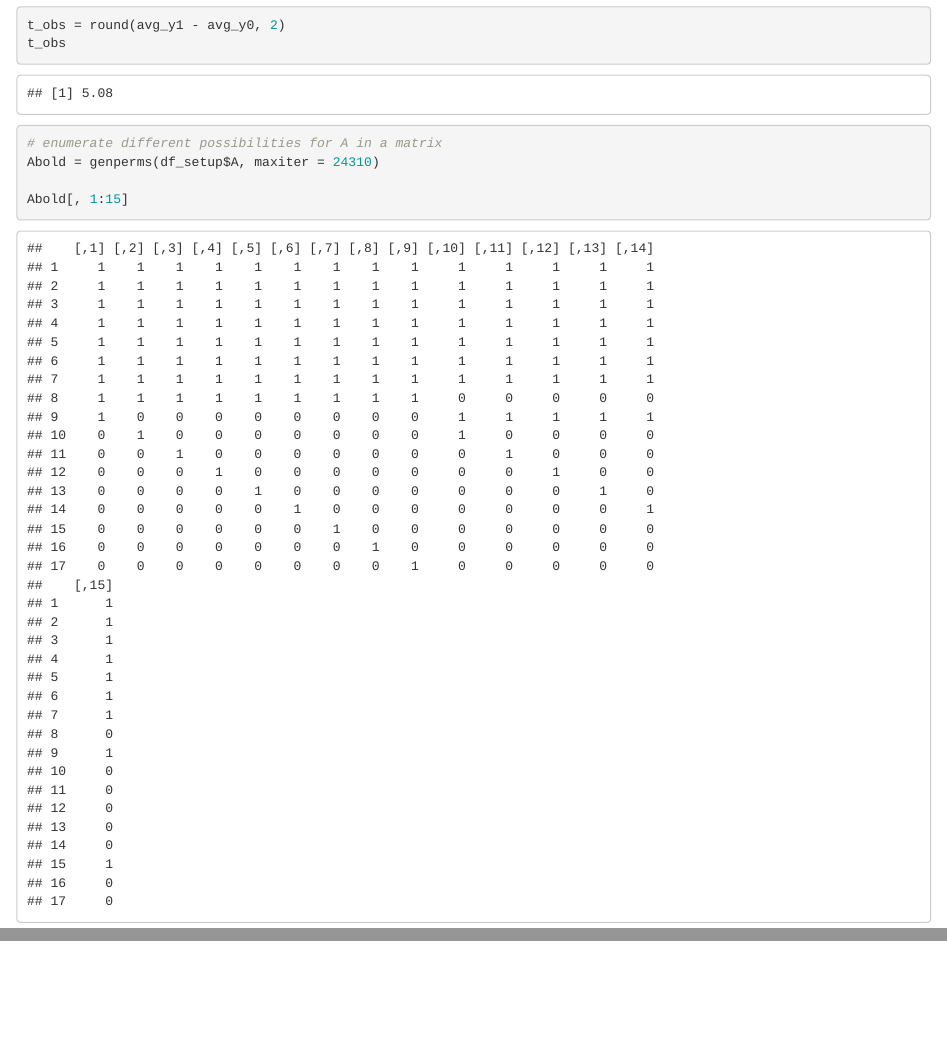
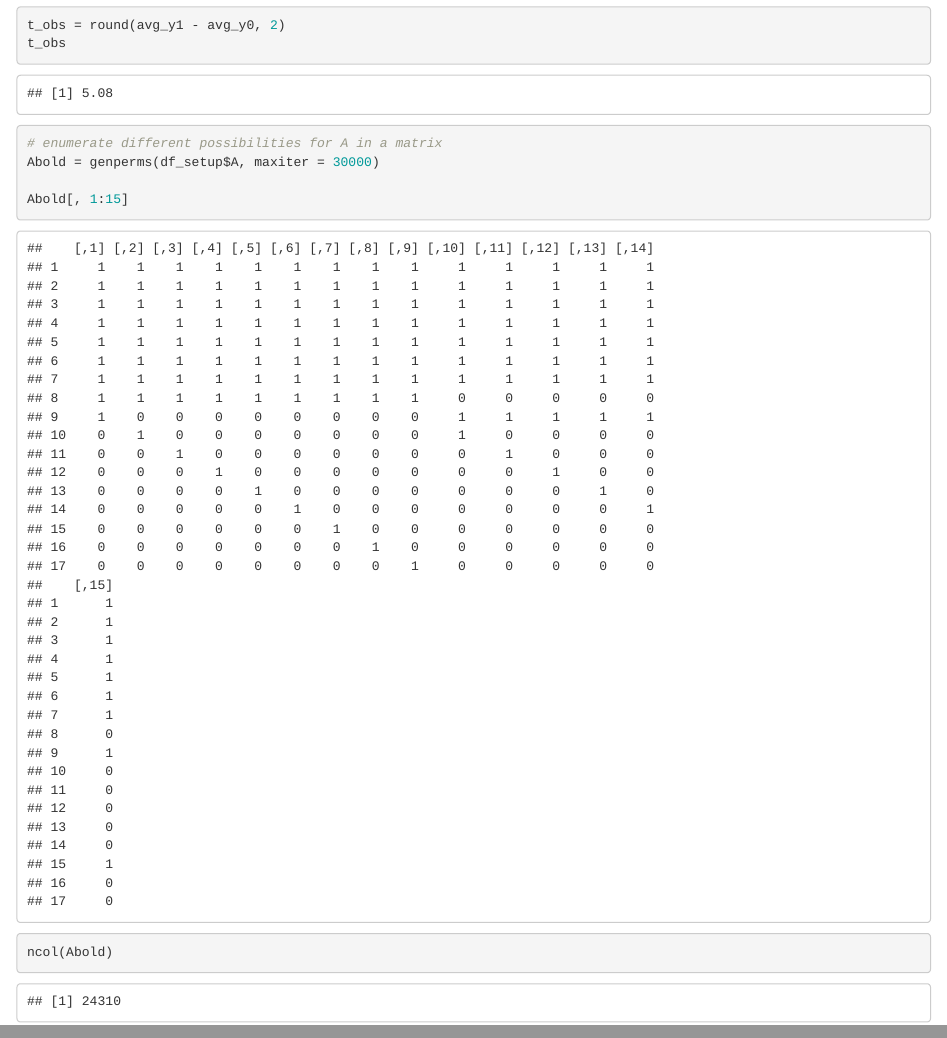
Before and after one commit to RuilianZ/causal_inference, an R Markdown document (hw2/P8122_hw2_rz2570.Rmd): the page in a window 1100 px wide, from 1670 px down, and a second part further down, joined at a grey line. The pictures show the output file hw2/P8122_hw2_rz2570.html that the author committed with the source, opened offline.

Commit message:
adjust to a larger maxiter

````diff
--- a/hw2/P8122_hw2_rz2570.Rmd
+++ b/hw2/P8122_hw2_rz2570.Rmd
@@ -70,9 +70,11 @@ t_obs
 
 ```{r}
 # enumerate different possibilities for A in a matrix
-Abold = genperms(df_setup$A, maxiter = 24310)
+Abold = genperms(df_setup$A, maxiter = 30000)
 
 Abold[, 1:15]
+
+ncol(Abold)
 ```
 
 
````
Also changed, not shown: hw2/P8122_hw2_rz2570.html.
